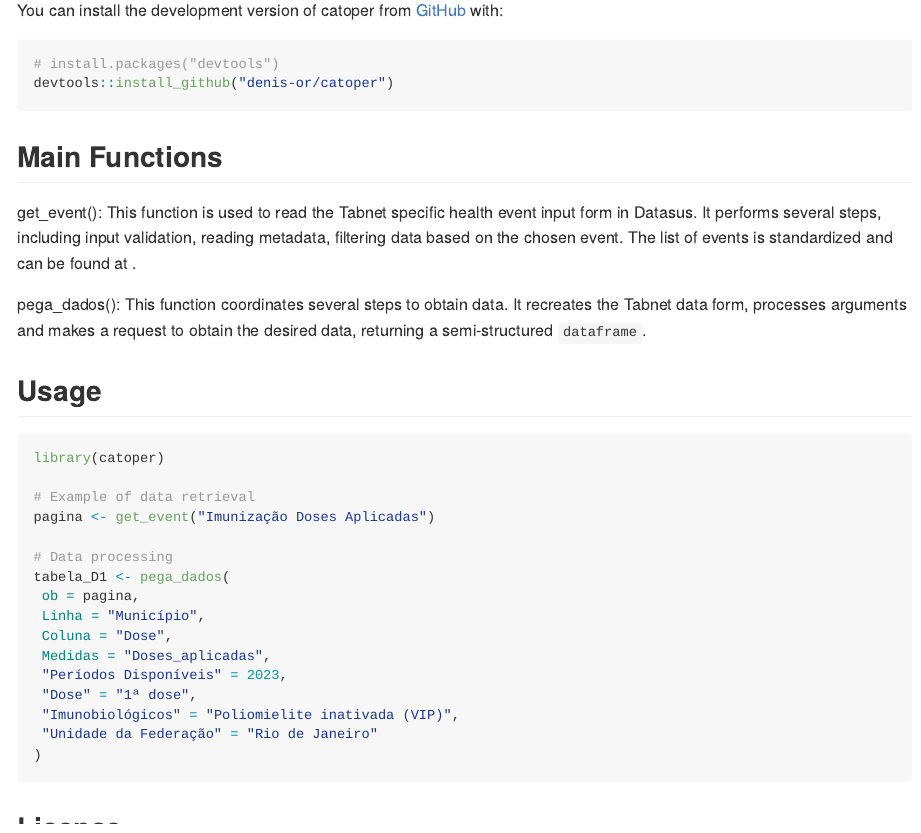
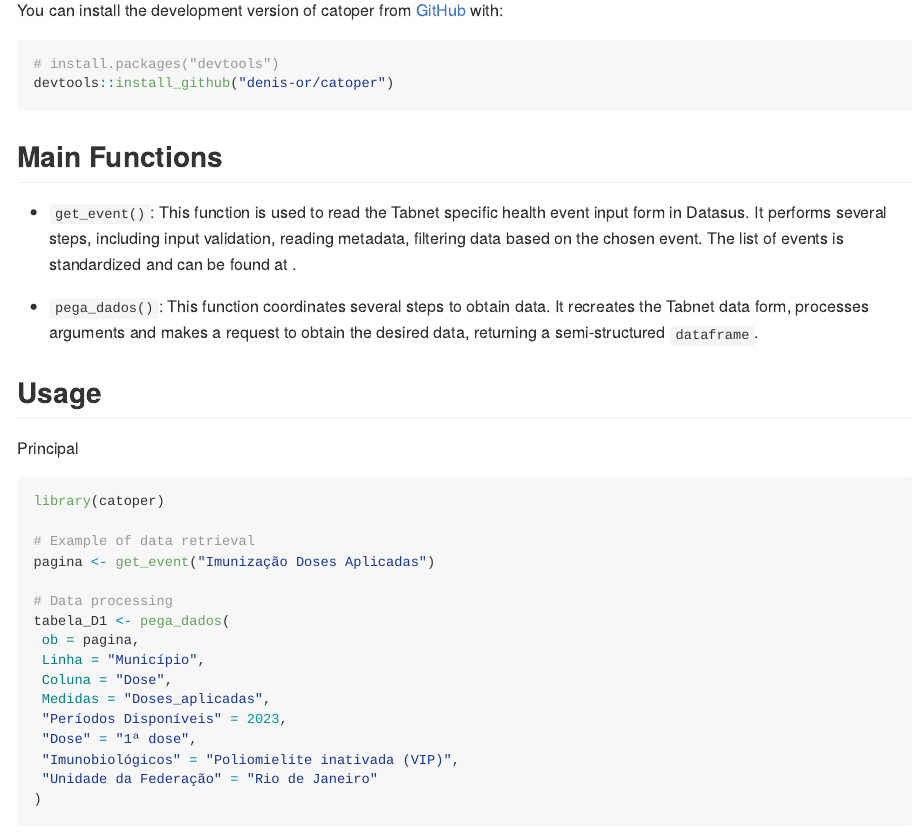
Before and after one commit to denis-or/catoper, an R Markdown document (README.Rmd): the page in a window 1100 px wide, from 250 px down. The pictures show the output file README.md that the author committed with the source, drawn offline in the style of GitHub.

Commit message:
update package

````diff
--- a/README.Rmd
+++ b/README.Rmd
@@ -32,13 +33,14 @@ devtools::install_github("denis-or/catoper")
 ```
 ## Main Functions
 
-get_event(): This function is used to read the Tabnet specific health event input form in Datasus. It performs several steps, including input validation, reading metadata, filtering data based on the chosen event. The list of events is standardized and can be found at .
+ - `get_event()`: This function is used to read the Tabnet specific health event input form in Datasus. It performs several steps, including input validation, reading metadata, filtering data based on the chosen event. The list of events is standardized and can be found at .
 
-pega_dados(): This function coordinates several steps to obtain data. It recreates the Tabnet data form, processes arguments and makes a request to obtain the desired data, returning a semi-structured `dataframe`.
+ - `pega_dados()`: This function coordinates several steps to obtain data. It recreates the Tabnet data form, processes arguments and makes a request to obtain the desired data, returning a semi-structured `dataframe`.
 
 
 ## Usage
 
+Principal
 ```r
 library(catoper)
 
````
Also changed, not shown: R/build_form_data.R (+0 -1 lines), R/check_.R (+0 -1 lines), R/create_base_toda.R (+0 -1 lines), R/fetch_data_datasus.R (+0 -1 lines), R/pega_dados.R (+4 -4 lines), R/process_args.R (+0 -1 lines), R/see_normality.R (+1 -1 lines), R/utils.R (+0 -2 lines), README.md, README.Rmd (14 more changed lines), 3 other files.
